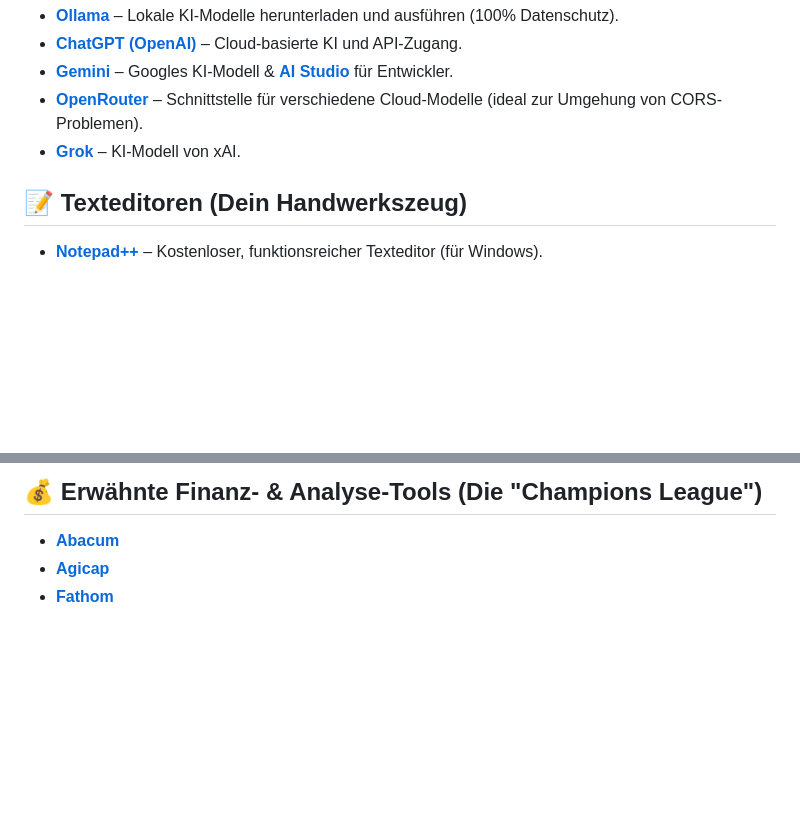
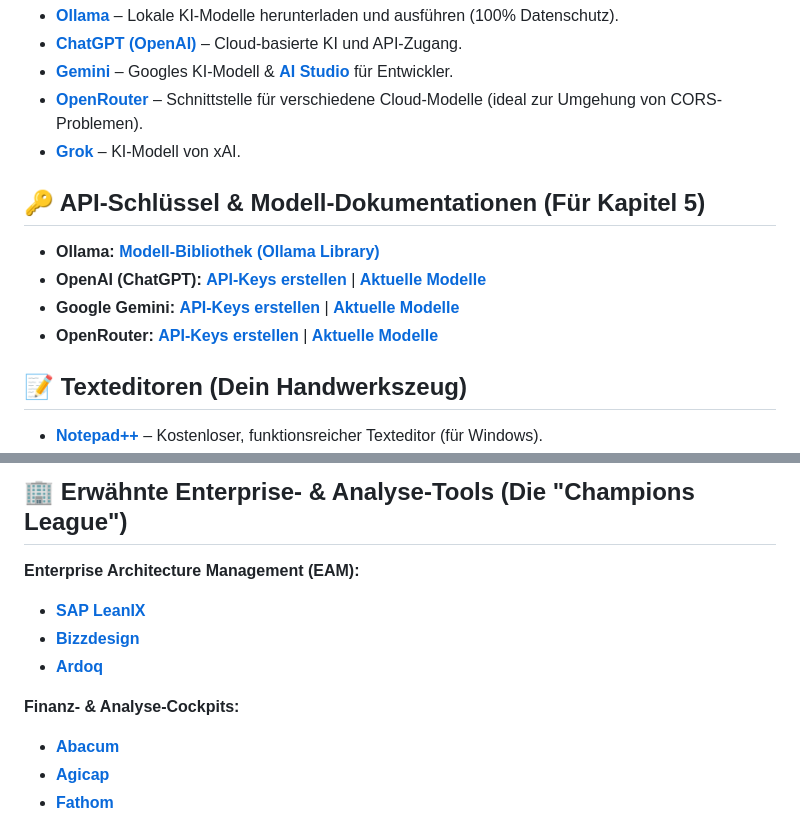
Before and after one commit to Mitchel85/Links, a Markdown page: Link.md, 2 parts joined by grey strips. Rendered like a GitHub page; blank space fills up the shorter version.

```diff
--- a/Link.md
+++ b/Link.md
@@ -17,6 +17,12 @@ Hier findest du alle im Buch erwähnten Tools, Plattformen und die spezifischen
 * **[OpenRouter](https://openrouter.ai)** – Schnittstelle für verschiedene Cloud-Modelle (ideal zur Umgehung von CORS-Problemen).
 * **[Grok](https://grok.x.ai)** – KI-Modell von xAI.
 
+## 🔑 API-Schlüssel & Modell-Dokumentationen (Für Kapitel 5)
+* **Ollama:** **[Modell-Bibliothek (Ollama Library)](https://ollama.com/library)**
+* **OpenAI (ChatGPT):** **[API-Keys erstellen](https://platform.openai.com/api-keys)** | **[Aktuelle Modelle](https://platform.openai.com/docs/models)**
+* **Google Gemini:** **[API-Keys erstellen](https://aistudio.google.com/app/apikey)** | **[Aktuelle Modelle](https://ai.google.dev/models/gemini)**
+* **OpenRouter:** **[API-Keys erstellen](https://openrouter.ai/keys)** | **[Aktuelle Modelle](https://openrouter.ai/docs/models)**
+
 ## 📝 Texteditoren (Dein Handwerkszeug)
 * **[Notepad++](https://notepad-plus-plus.org/)** – Kostenloser, funktionsreicher Texteditor (für Windows).
 * **[Visual Studio Code](https://code.visualstudio.com/)** – Mächtiger und kostenloser Code-Editor von Microsoft.
@@ -36,5 +42,11 @@ Hier findest du alle im Buch erwähnten Tools, Plattformen und die spezifischen
 
-## 💰 Erwähnte Finanz- & Analyse-Tools (Die "Champions League")
+## 🏢 Erwähnte Enterprise- & Analyse-Tools (Die "Champions League")
+**Enterprise Architecture Management (EAM):**
+* **[SAP LeanIX](https://www.leanix.net/)**
+* **[Bizzdesign](https://bizzdesign.com/)**
+* **[Ardoq](https://www.ardoq.com/)**
+
+**Finanz- & Analyse-Cockpits:**
 * **[Abacum](https://www.abacum.io/)**
 * **[Agicap](https://agicap.com/)**
 * **[Fathom](https://www.fathomhq.com/)**
```
Also changed, not shown: other parts of Link.md (+1 -3 lines).
